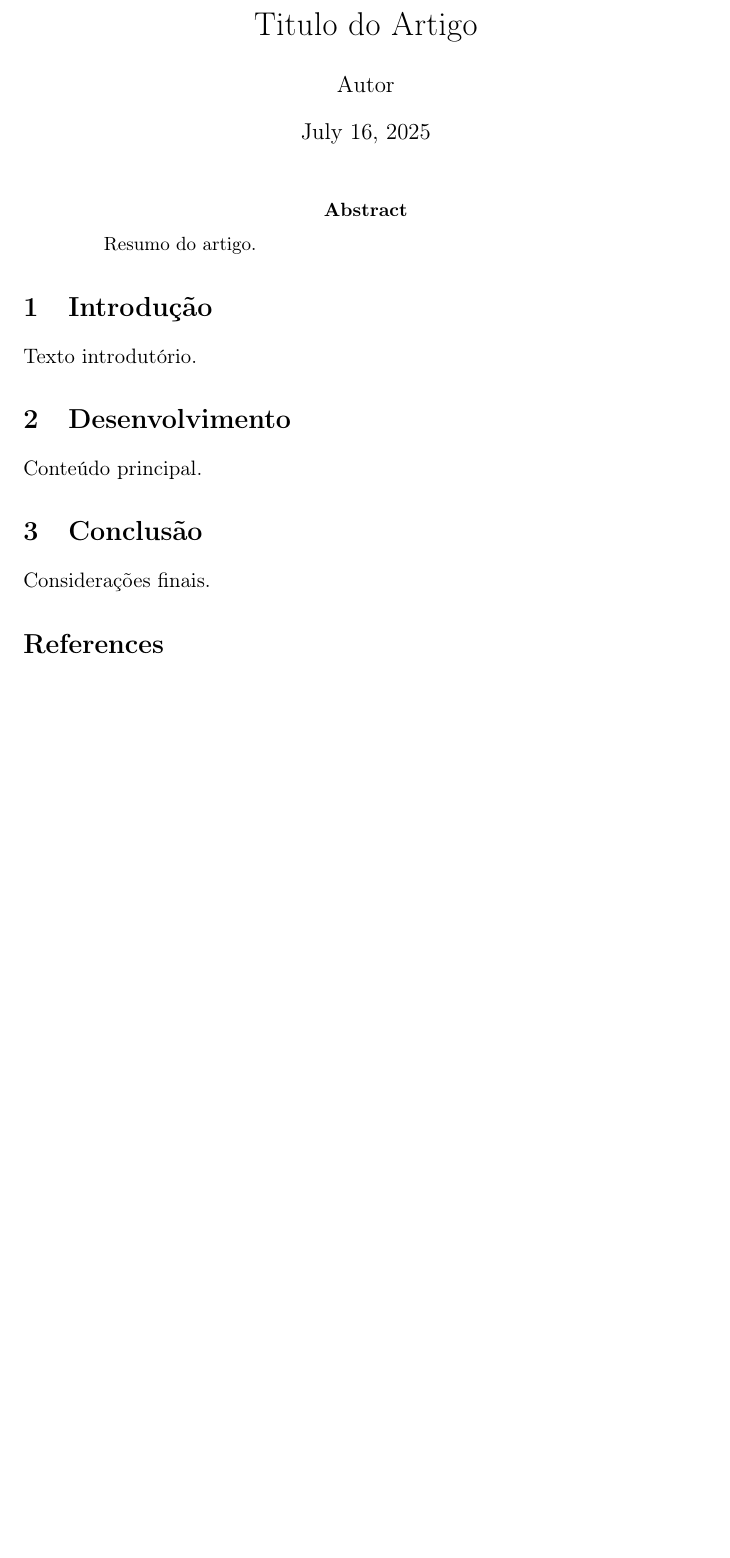
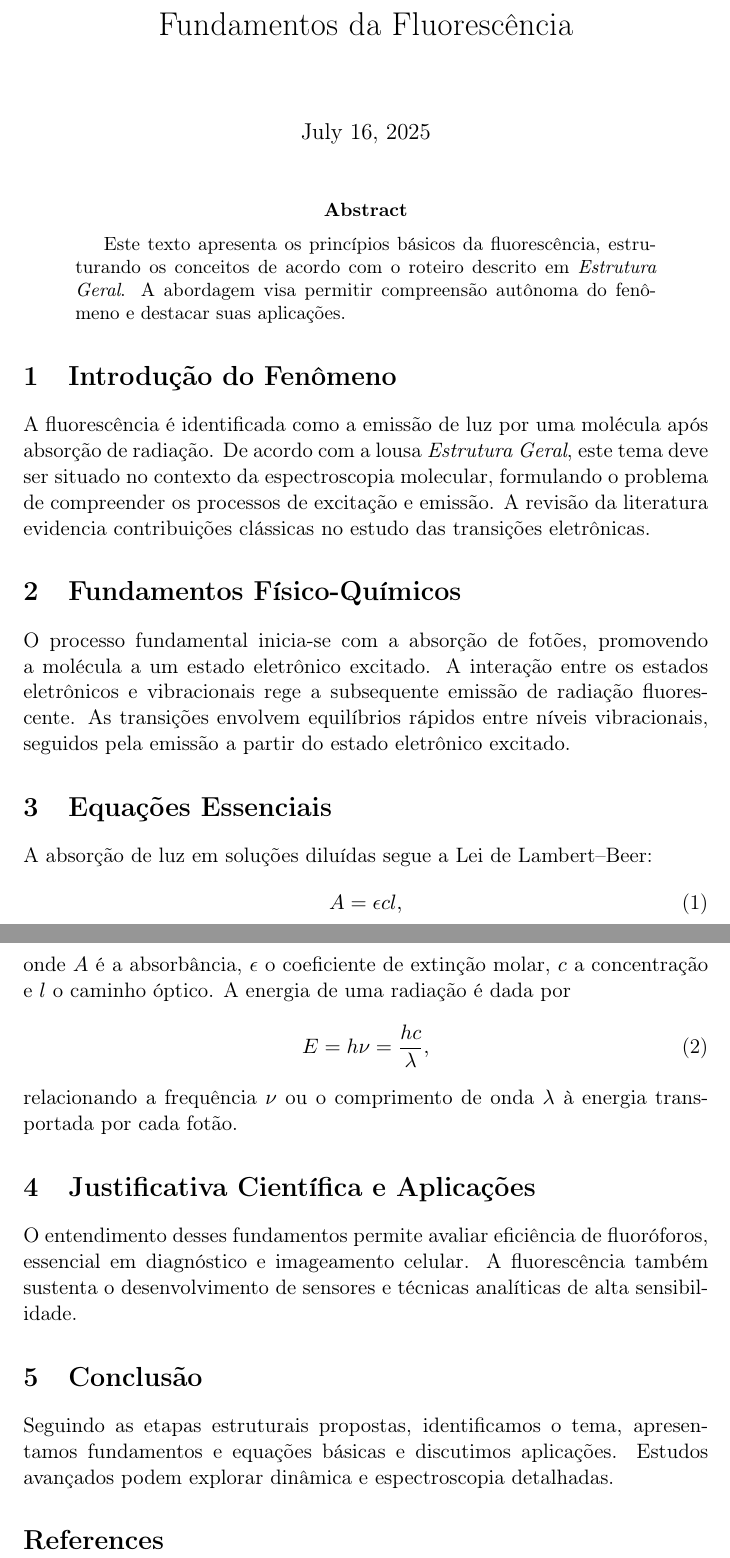
Before and after one commit to Thalles2811/SIBEN, a LaTeX paper (docs/t1_fundamentos.tex): part of the page before the commit and two parts of pages 1 and 2 of 2 after it, the two joined at a grey line, cut at the place of the change, the shorter picture padded with empty space. Compiled offline with pdfLaTeX.

Commit message:
Add theoretical content to fluorescence documents

```diff
--- a/docs/t1_fundamentos.tex
+++ b/docs/t1_fundamentos.tex
@@ -2,0 +4,37 @@
+\usepackage[T1]{fontenc}
+\usepackage{amsmath}
+\usepackage{graphicx}
+
+\title{Fundamentos da Fluoresc\^encia}
+\author{}
+\date{\today}
+
+\begin{document}
+\maketitle
+
+\begin{abstract}
+Este texto apresenta os princ\'ipios b\'asicos da fluoresc\^encia, estruturando os conceitos de acordo com o roteiro descrito em \textit{Estrutura Geral}. A abordagem visa permitir compreens\~ao aut\^onoma do fen\^omeno e destacar suas aplica\c{c}\~oes.
+\end{abstract}
+
+\section{Introdu\c{c}\~ao do Fen\^omeno}
+A fluoresc\^encia \'e identificada como a emiss\~ao de luz por uma mol\'ecula ap\'os absor\c{c}\~ao de radia\c{c}\~ao. De acordo com a lousa \textit{Estrutura Geral}, este tema deve ser situado no contexto da espectroscopia molecular, formulando o problema de compreender os processos de excita\c{c}\~ao e emiss\~ao. A revis\~ao da literatura evidencia contribui\c{c}\~oes cl\'assicas no estudo das transi\c{c}\~oes eletr\^onicas.
+
+\section{Fundamentos F\'isico-Qu\'imicos}
+O processo fundamental inicia-se com a absor\c{c}\~ao de fot\~oes, promovendo a mol\'ecula a um estado eletr\^onico excitado. A intera\c{c}\~ao entre os estados eletr\^onicos e vibracionais rege a subsequente emiss\~ao de radia\c{c}\~ao fluorescente. As transi\c{c}\~oes envolvem equil\'ibrios r\'apidos entre n\'iveis vibracionais, seguidos pela emiss\~ao a partir do estado eletr\^onico excitado.
+
+\section{Equa\c{c}\~oes Essenciais}
+A absor\c{c}\~ao de luz em solu\c{c}\~oes dilu\'idas segue a Lei de Lambert--Beer:
+\begin{equation}
+A = \epsilon c l,
+\end{equation}
+onde $A$ \'e a absorb\^ancia, $\epsilon$ o coeficiente de extin\c{c}\~ao molar, $c$ a concentra\c{c}\~ao e $l$ o caminho \'optico. A energia de uma radia\c{c}\~ao \'e dada por
+\begin{equation}
+E = h \nu = \frac{hc}{\lambda},
+\end{equation}
+relacionando a frequ\^encia $\nu$ ou o comprimento de onda $\lambda$ \`a energia transportada por cada fot\~ao.
+
+\section{Justificativa Cient\'ifica e Aplica\c{c}\~oes}
+O entendimento desses fundamentos permite avaliar efici\^encia de fluor\'oforos, essencial em diagn\'ostico e imageamento celular. A fluoresc\^encia tamb\'em sustenta o desenvolvimento de sensores e t\'ecnicas anal\'iticas de alta sensibilidade.
+
+\section{Conclus\~ao}
+Seguindo as etapas estruturais propostas, identificamos o tema, apresentamos fundamentos e equa\c{c}\~oes b\'asicas e discutimos aplica\c{c}\~oes. Estudos avan\c{c}ados podem explorar din\^amica e espectroscopia detalhadas.
```
Also changed, not shown: ARQUITETURA/docs/sections/conclusao.tex (+1 -1 lines), ARQUITETURA/docs/sections/fundamentos.tex (+10 -1 lines), ARQUITETURA/docs/sections/intro.tex (+1 -1 lines), docs/t1_fundamentos.tex (9 more changed lines).
